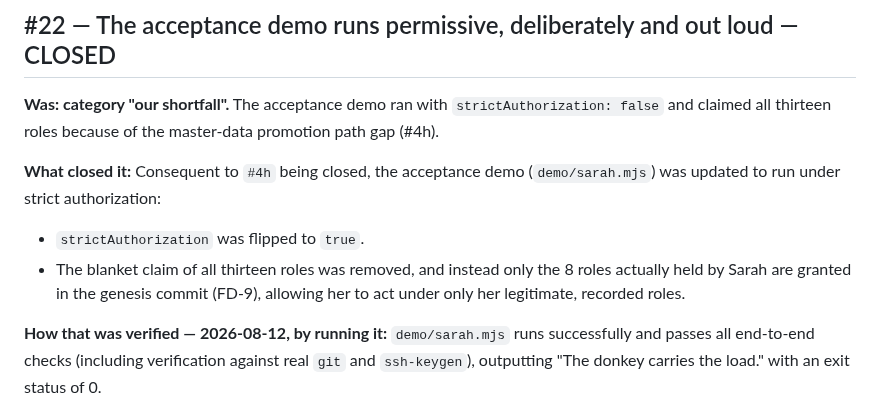
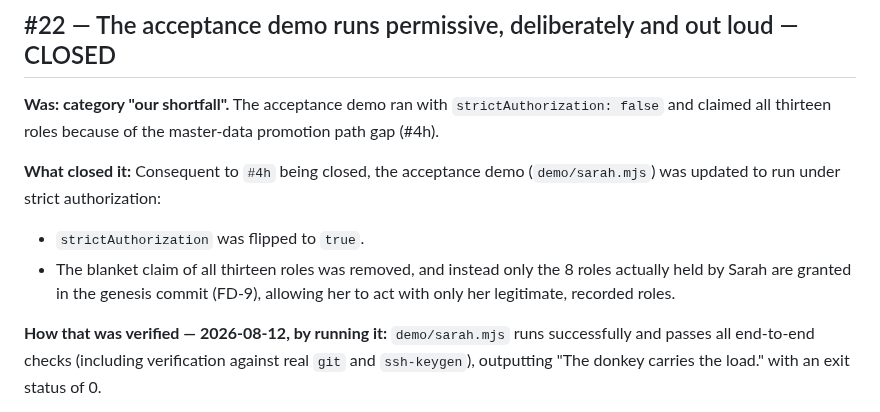
Before and after one commit to NeoDonkey/NeoDonkey-ERP, a Markdown page: docs/COMPROMISES.md, the part around one of its changes. Rendered like a GitHub page.

Commit message:
docs(COMPROMISES): restore two lines altered in transit
"act with only her legitimate, recorded roles" (#22 entry) and the amendments
table separator row match main byte for byte again. No content change.

```diff
--- a/docs/COMPROMISES.md
+++ b/docs/COMPROMISES.md
@@ -1448,7 +1448,7 @@ claimed all thirteen roles because of the master-data promotion path gap (#4h).
 updated to run under strict authorization:
 - `strictAuthorization` was flipped to `true`.
 - The blanket claim of all thirteen roles was removed, and instead only the 8 roles actually held
-  by Sarah are granted in the genesis commit (FD-9), allowing her to act under only her legitimate,
+  by Sarah are granted in the genesis commit (FD-9), allowing her to act with only her legitimate,
   recorded roles.
 
 **How that was verified — 2026-08-12, by running it:** `demo/sarah.mjs` runs successfully and
```
Also changed, not shown: other parts of docs/COMPROMISES.md (+1 -1 lines).
